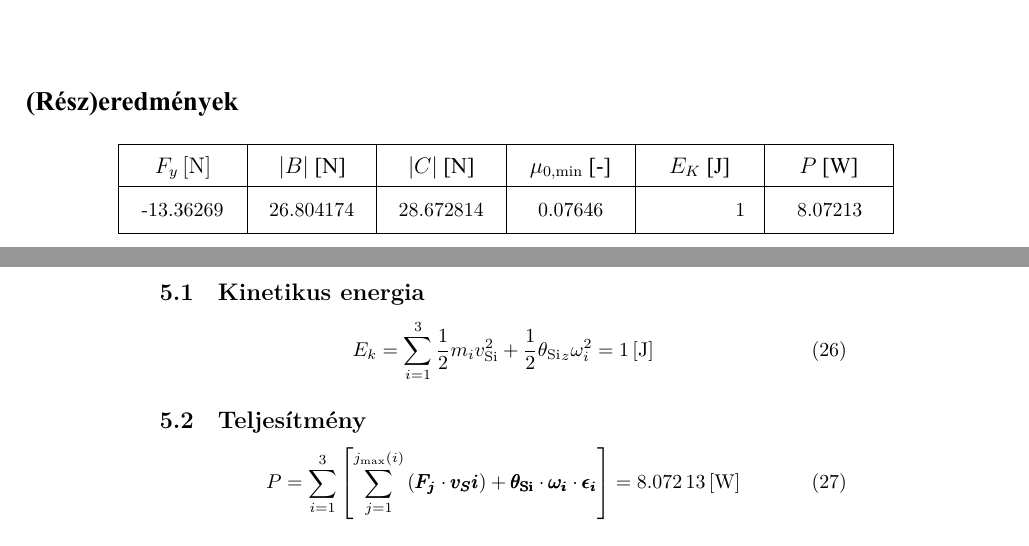
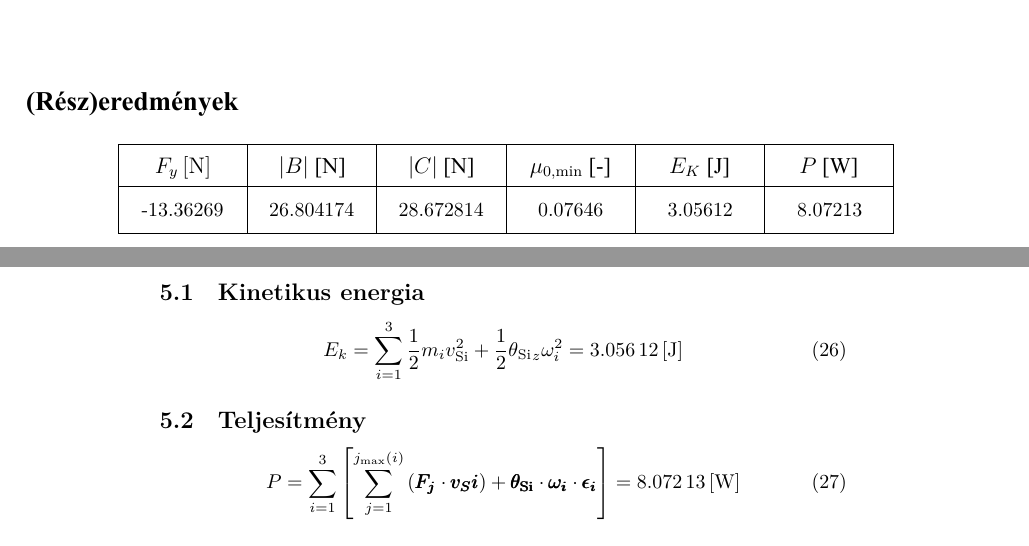
Before and after one commit to gergovari/din-hf2, a LaTeX document (doc/main.tex, which reads doc/data.tex): two parts of pages 1 and 8 of 8, joined at a grey line, cut so that both start at the same text. Compiled offline with XeLaTeX.

Commit message:
placeholder E_k

```diff
--- a/doc/data.tex
+++ b/doc/data.tex
@@ -24,7 +24,7 @@
 
 \pgfmathsetmacro\mumin{0.07646}
 
-\pgfmathsetmacro\Ek{1}
+\pgfmathsetmacro\Ek{3.05612}
 \pgfmathsetmacro\P{8.07213}
 \pgfmathsetmacro\Tdot{8.07213}
 
```
Also changed, not shown: doc/exercise.tex (+1 -1 lines), doc/main.pdf.
